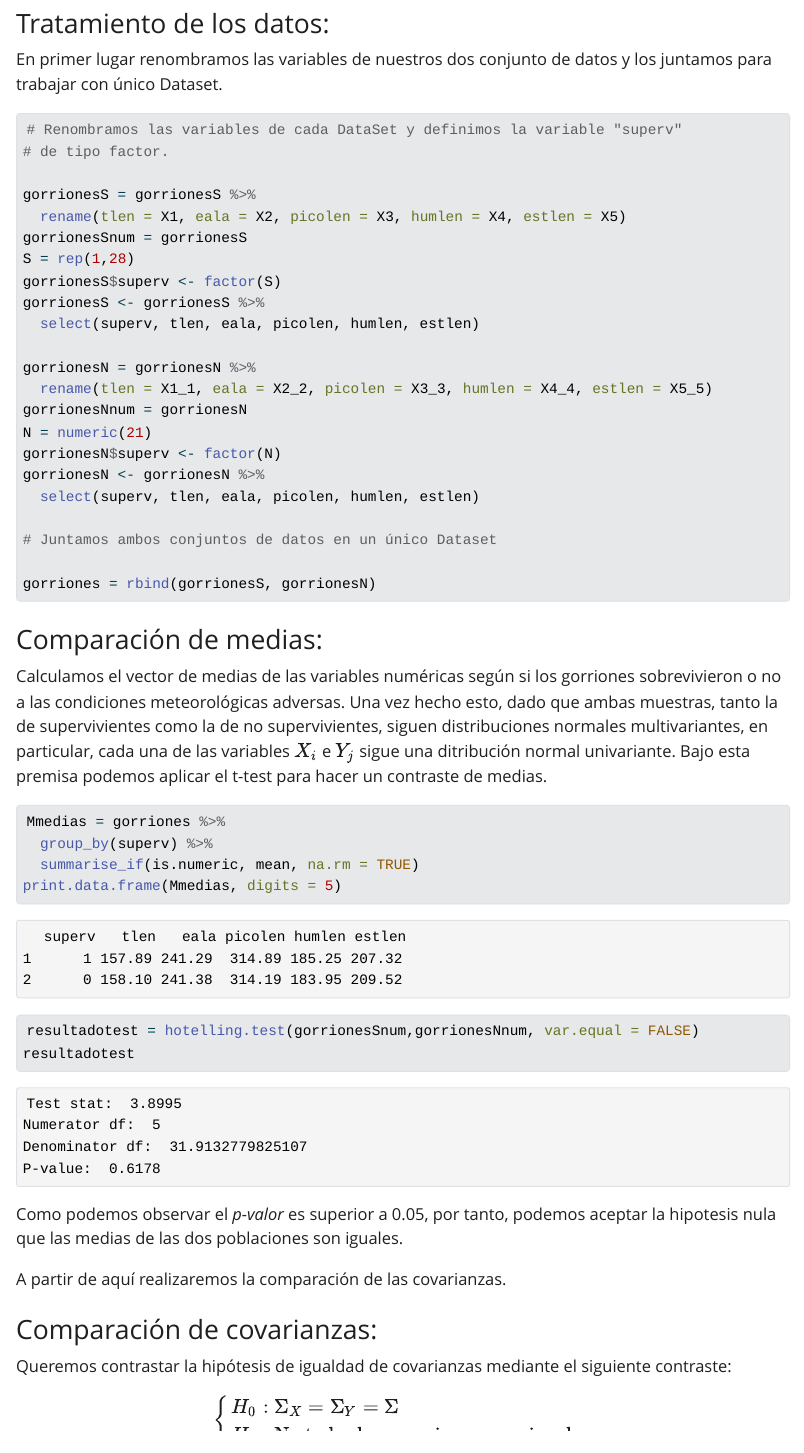
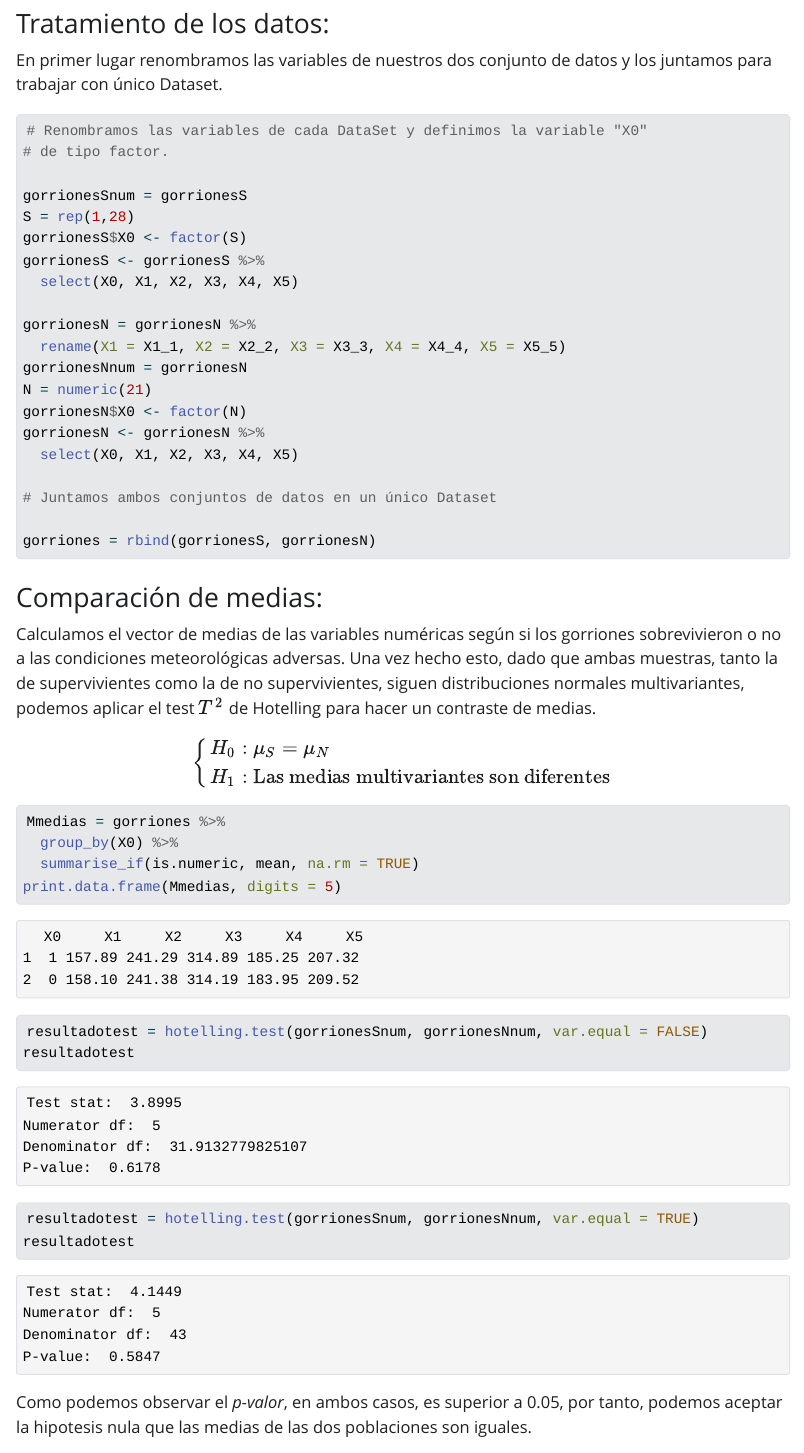
Before and after one commit to GSMir/Entrega4, a Quarto document (Entrega4.qmd): the page in a window 1100 px wide, from 810 px down before the commit and from 830 px down after it, so that both start at the same text. The pictures show the output file Entrega4.html that the author committed with the source, opened offline; Quarto's library style sheets are replaced by a plain one without menus.

Commit message:
Versión final

````diff
--- a/Entrega4.qmd
+++ b/Entrega4.qmd
@@ -54,24 +55,22 @@ En primer lugar renombramos las variables de nuestros dos conjunto de datos y lo
 
 ```{r}
 
-# Renombramos las variables de cada DataSet y definimos la variable "superv"
+# Renombramos las variables de cada DataSet y definimos la variable "X0"
 # de tipo factor.
 
-gorrionesS = gorrionesS %>%
-  rename(tlen = X1, eala = X2, picolen = X3, humlen = X4, estlen = X5)
 gorrionesSnum = gorrionesS
 S = rep(1,28)
-gorrionesS$superv <- factor(S)
+gorrionesS$X0 <- factor(S)
 gorrionesS <- gorrionesS %>%
-  select(superv, tlen, eala, picolen, humlen, estlen)
+  select(X0, X1, X2, X3, X4, X5)
 
 gorrionesN = gorrionesN %>%
-  rename(tlen = X1_1, eala = X2_2, picolen = X3_3, humlen = X4_4, estlen = X5_5)
+  rename(X1 = X1_1, X2 = X2_2, X3 = X3_3, X4 = X4_4, X5 = X5_5)
 gorrionesNnum = gorrionesN
 N = numeric(21)
-gorrionesN$superv <- factor(N)
+gorrionesN$X0 <- factor(N)
 gorrionesN <- gorrionesN %>%
-  select(superv, tlen, eala, picolen, humlen, estlen)
+  select(X0, X1, X2, X3, X4, X5)
 
 # Juntamos ambos conjuntos de datos en un único Dataset
 
@@ -83,23 +82,31 @@ gorriones = rbind(gorrionesS, gorrionesN)
 
 ### Comparación de medias:
 
-Calculamos el vector de medias de las variables numéricas según si los gorriones sobrevivieron o no a las condiciones meteorológicas adversas. Una vez hecho esto, dado que ambas muestras, tanto la de supervivientes como la de no supervivientes, siguen distribuciones normales multivariantes, en particular, cada una de las variables $X_i$ e $Y_j$ sigue una ditribución normal univariante. Bajo esta premisa podemos aplicar el t-test para hacer un contraste de medias.
+Calculamos el vector de medias de las variables numéricas según si los gorriones sobrevivieron o no a las condiciones meteorológicas adversas. Una vez hecho esto, dado que ambas muestras, tanto la de supervivientes como la de no supervivientes, siguen distribuciones normales multivariantes, podemos aplicar el test $T^2$ de Hotelling para hacer un contraste de medias.
 
+$$ \left\{\begin{array}{l}
+H_{0}:\mu_S= \mu_N \\
+H_{1}: \text{Las medias multivariantes son diferentes}
+\end{array}\right. $$
 
 ```{r}
 Mmedias = gorriones %>%
-  group_by(superv) %>%
+  group_by(X0) %>%
   summarise_if(is.numeric, mean, na.rm = TRUE)
 print.data.frame(Mmedias, digits = 5)
 ```
 
 ```{r}
-resultadotest = hotelling.test(gorrionesSnum,gorrionesNnum, var.equal = FALSE)
+resultadotest = hotelling.test(gorrionesSnum, gorrionesNnum, var.equal = FALSE)
 resultadotest
 ```
 
+```{r}
+resultadotest = hotelling.test(gorrionesSnum, gorrionesNnum, var.equal = TRUE)
+resultadotest
+```
 
-Como podemos observar el _p-valor_ es superior a 0.05, por tanto, podemos aceptar la hipotesis nula que las medias de las dos poblaciones son iguales.
+Como podemos observar el _p-valor_, en ambos casos, es superior a 0.05, por tanto, podemos aceptar la hipotesis nula que las medias de las dos poblaciones son iguales.
 
 A partir de aquí realizaremos la comparación de las covarianzas.
 
````
Also changed, not shown: Entrega4.html, Entrega4.qmd (3 more changed lines).
